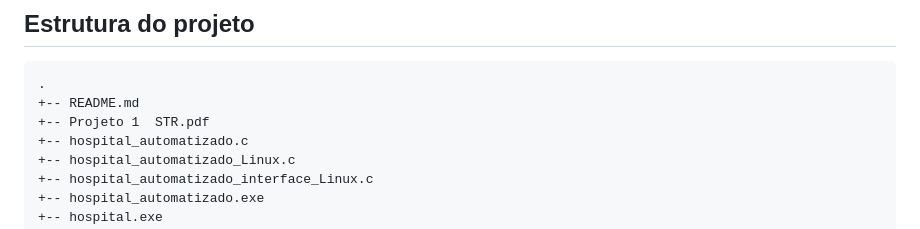
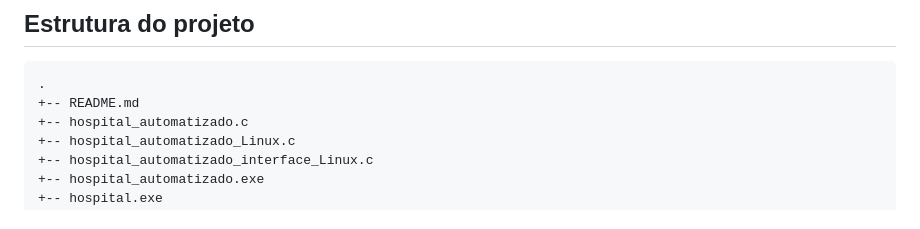
Before and after one commit to Pedrov24/Hospital-Automatizado-C, a Markdown page: README.md, the part around the change. Drawn GitHub-style.

````diff
--- a/README.md
+++ b/README.md
@@ -35,7 +35,6 @@ Pacientes com a mesma prioridade são organizados pelo tempo de chegada, preserv
 ```text
 .
 +-- README.md
-+-- Projeto 1  STR.pdf
 +-- hospital_automatizado.c
 +-- hospital_automatizado_Linux.c
 +-- hospital_automatizado_interface_Linux.c
````
